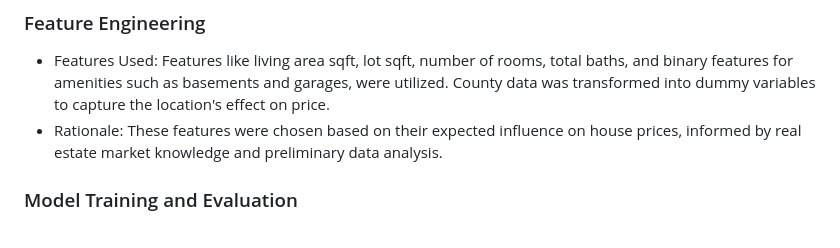
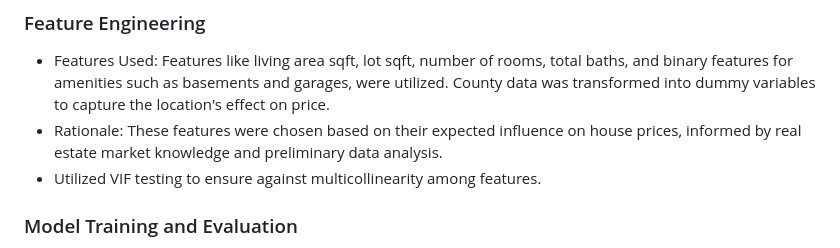
Before and after one commit to nimblenest/House-Project4, a Markdown page: README.md, the part around the change. Drawn GitHub-style.

```diff
--- a/README.md
+++ b/README.md
@@ -45,6 +45,7 @@ The provided Jupyter notebook (`house-sales-analysis-ML.ipynb`) contains detaile
 ### Feature Engineering
 - Features Used: Features like living area sqft, lot sqft, number of rooms, total baths, and binary features for amenities such as basements and garages, were utilized. County data was transformed into dummy variables to capture the location's effect on price.
 - Rationale: These features were chosen based on their expected influence on house prices, informed by real estate market knowledge and preliminary data analysis.
+- Utilized VIF testing to ensure against multicollinearity among features.
 
 ### Model Training and Evaluation
 - **Random Forest Regressor:**  The Random Forest Regressor was chosen for its robustness and ability to handle the complex non-linear relationships inherent in real estate data. Configured with 100 trees and a random state of 42 to ensure reproducibility, this model is well-suited for our prediction tasks. The initial evaluation of the Random Forest Model yielded a RMSE of 1,240.42 and a R² of .9999.
```
